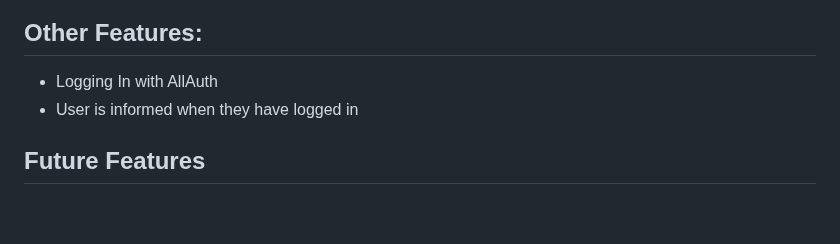
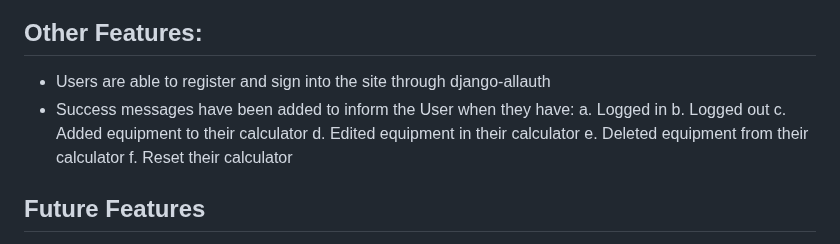
Before and after one commit to TuckerFaulk/HAVS-CALC-DB-PP4, a Markdown page: README.md, the part around the change. GitHub-like rendering; blank space fills up the shorter version.

Commit message:
Add content to other/future features section of README

```diff
--- a/README.md
+++ b/README.md
@@ -187,10 +187,14 @@ To further improve data integrity, I decided to create class functions which cal
 
 ## Other Features:
 
-<!-- TBC -->
-
-- Logging In with AllAuth
-- User is informed when they have logged in
+- Users are able to register and sign into the site through django-allauth
+- Success messages have been added to inform the User when they have:
+    a. Logged in
+    b. Logged out
+    c. Added equipment to their calculator
+    d. Edited equipment in their calculator
+    e. Deleted equipment from their calculator
+    f. Reset their calculator
 
 ## Future Features
 
```
